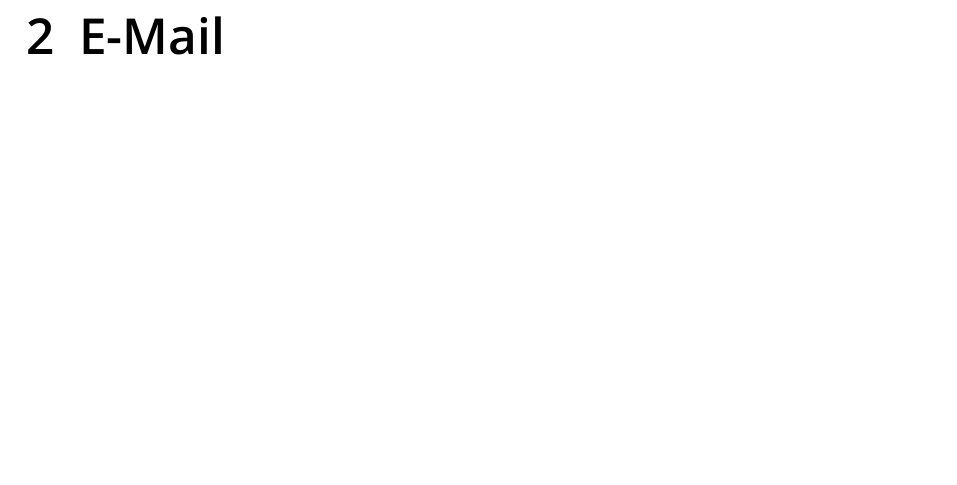
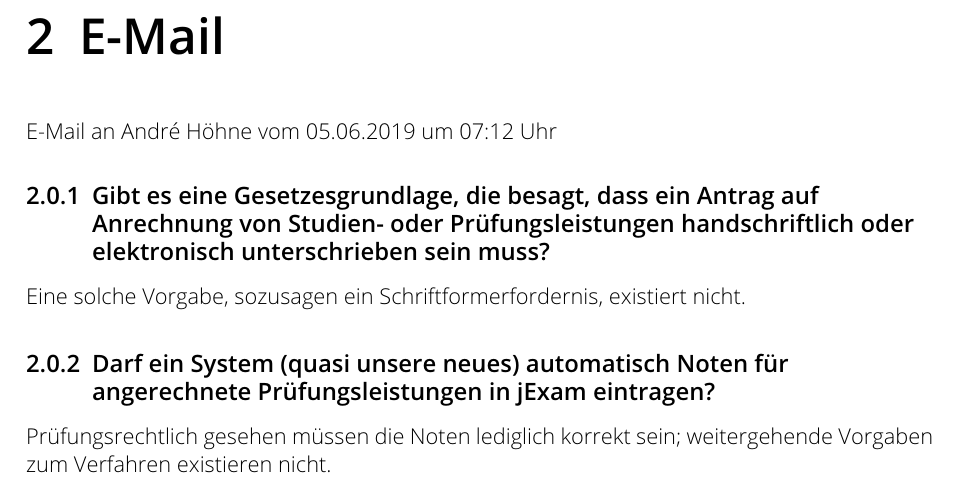
Before and after one commit to pixix4/Proseminar-DuD, a LaTeX document (protokoll.tex): part of page 4 of 4, cut so that both start at the same text, the shorter picture padded with empty space. Compiled offline with pdfLaTeX.

Commit message:
final commit, adding email

```diff
--- a/protokoll.tex
+++ b/protokoll.tex
@@ -76,4 +76,14 @@ Accounting, also die Umsetzung eines Online-Portals mit Login, erhöht die Siche
 
 \chapter{E-Mail}
 
+E-Mail an André Höhne vom 05.06.2019 um 07:12 Uhr
+
+\subsection{Gibt es eine Gesetzesgrundlage, die besagt, dass ein Antrag auf Anrechnung von Studien- oder Prüfungsleistungen handschriftlich oder elektronisch unterschrieben sein muss?}
+
+Eine solche Vorgabe, sozusagen ein Schriftformerfordernis, existiert nicht.
+
+\subsection{Darf ein System (quasi unsere neues) automatisch Noten für angerechnete Prüfungsleistungen in jExam eintragen?}
+
+Prüfungsrechtlich gesehen müssen die Noten lediglich korrekt sein; weitergehende Vorgaben zum Verfahren existieren nicht.
+
 \end{document}
```
Also changed, not shown: main.tex (+1 -1 lines), main.pdf, protokoll.pdf.
